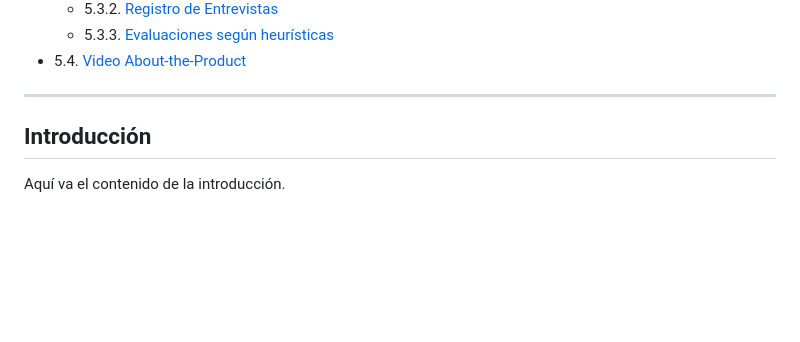
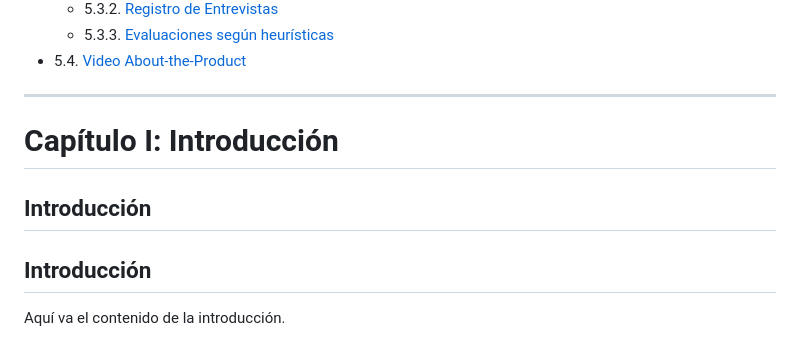
Before and after one commit to C7leo/Trabajo, a Markdown page: upc-pre-202401- si729-sv54-startup-report-tb1.md, the part around the change. GitHub-like rendering; blank space fills up the shorter version.

```diff
--- a/upc-pre-202401- si729-sv54-startup-report-tb1.md
+++ b/upc-pre-202401- si729-sv54-startup-report-tb1.md
@@ -125,6 +125,12 @@
 - 5.4. [Video About-the-Product](#Video-About-the-Product)
 ---
 
+
+# Capítulo I: Introducción
+## Introducción
+
+
+
 ## Introducción
 Aquí va el contenido de la introducción.
 
```
